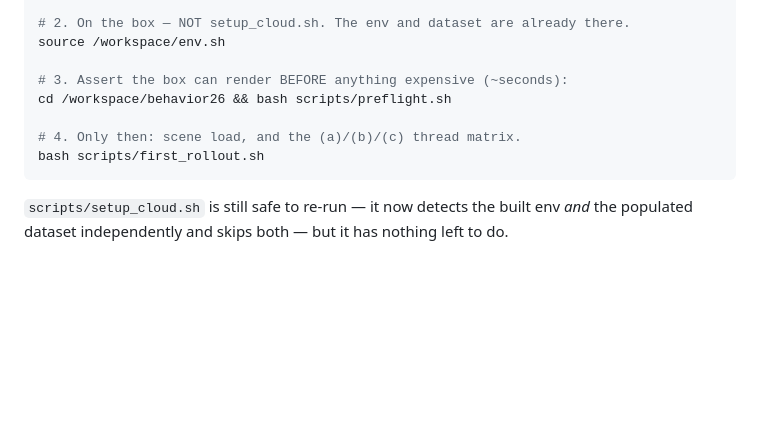
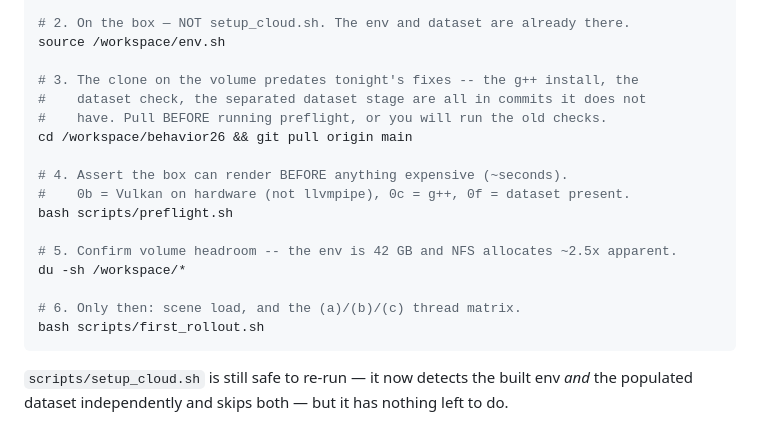
Before and after one commit to wimaan3/behavior26, a Markdown page: docs/sessionA-2026-09-13/HANDOFF.md, the part around the change. Rendered like a GitHub page; blank space fills up the shorter version.

Commit message:
docs: the volume's clone predates tonight's fixes -- pull before preflight
Co-Authored-By: Claude Opus 5 <noreply@anthropic.com>
Claude-Session: https://claude.ai/code/session_01WiGhVZYKzUdLZicXxyZZ4p

````diff
--- a/docs/sessionA-2026-09-13/HANDOFF.md
+++ b/docs/sessionA-2026-09-13/HANDOFF.md
@@ -19,10 +19,19 @@ Written for the next morning. Read this first, then
 # 2. On the box — NOT setup_cloud.sh. The env and dataset are already there.
 source /workspace/env.sh
 
-# 3. Assert the box can render BEFORE anything expensive (~seconds):
-cd /workspace/behavior26 && bash scripts/preflight.sh
+# 3. The clone on the volume predates tonight's fixes -- the g++ install, the
+#    dataset check, the separated dataset stage are all in commits it does not
+#    have. Pull BEFORE running preflight, or you will run the old checks.
+cd /workspace/behavior26 && git pull origin main
 
-# 4. Only then: scene load, and the (a)/(b)/(c) thread matrix.
+# 4. Assert the box can render BEFORE anything expensive (~seconds).
+#    0b = Vulkan on hardware (not llvmpipe), 0c = g++, 0f = dataset present.
+bash scripts/preflight.sh
+
+# 5. Confirm volume headroom -- the env is 42 GB and NFS allocates ~2.5x apparent.
+du -sh /workspace/*
+
+# 6. Only then: scene load, and the (a)/(b)/(c) thread matrix.
 bash scripts/first_rollout.sh
 ```
 
````
